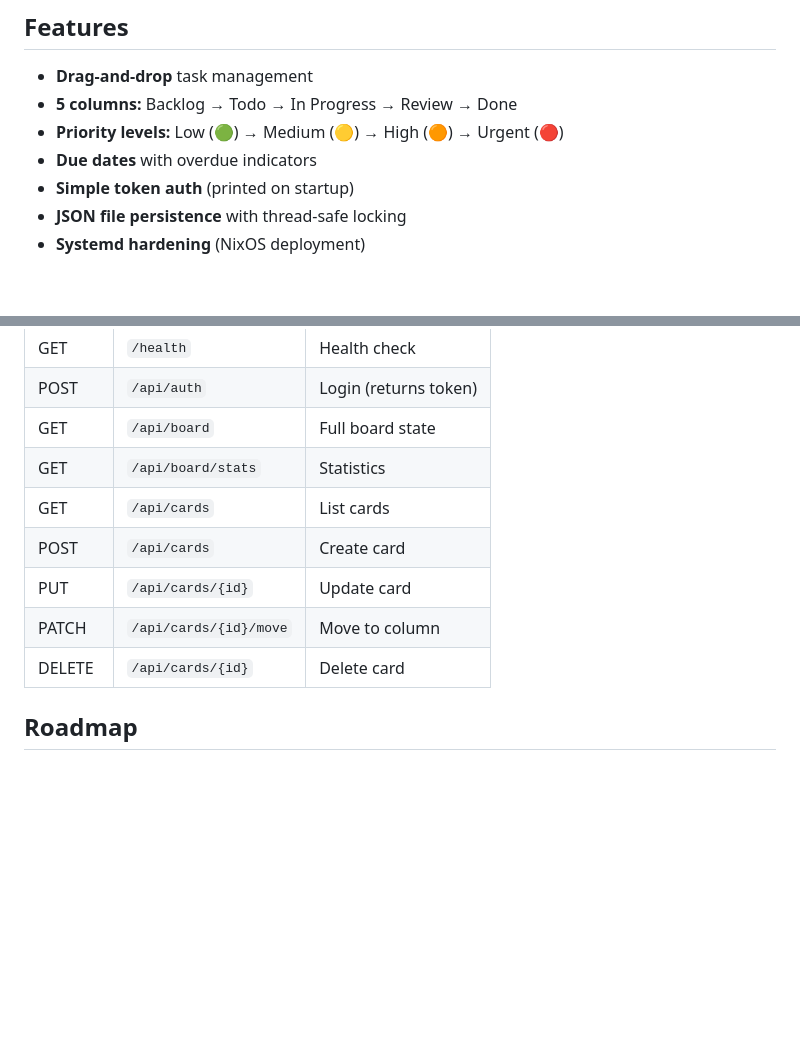
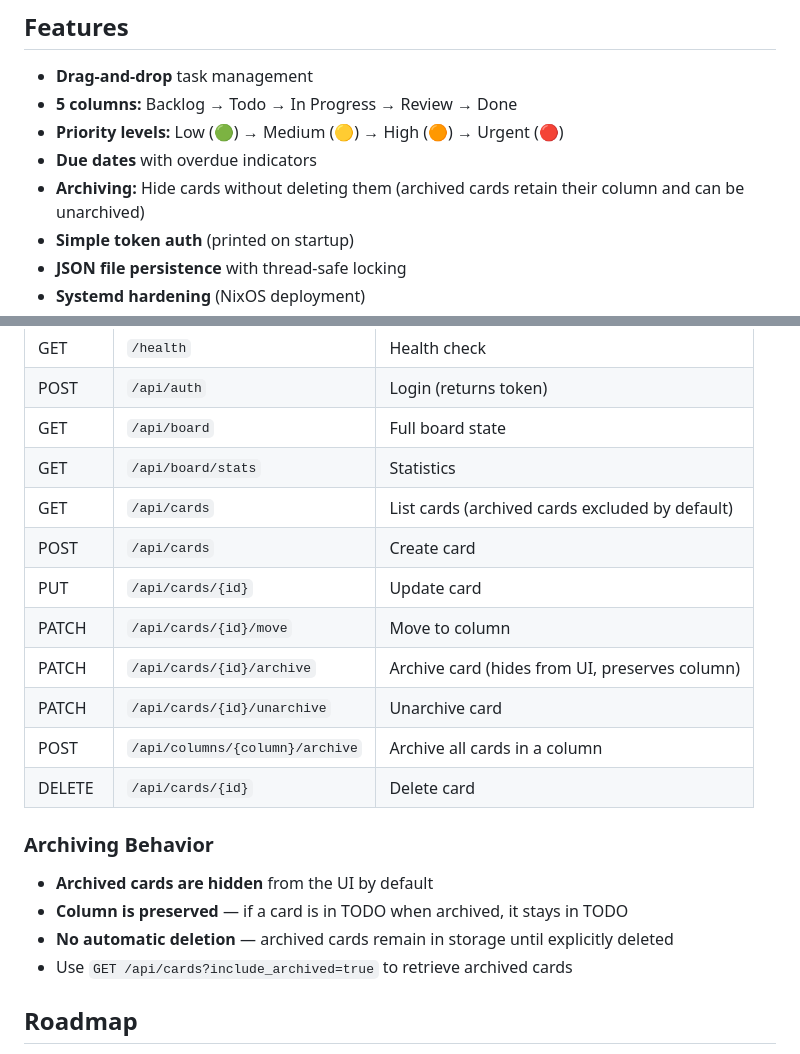
Before and after one commit to orveth/blaze, a Markdown page: README.md, 2 parts joined by grey strips. Drawn GitHub-style; blank space fills up the shorter version.

Commit message:
docs: add archiving behavior documentation

```diff
--- a/README.md
+++ b/README.md
@@ -120,6 +120,7 @@ blaze/
 - **5 columns:** Backlog → Todo → In Progress → Review → Done
 - **Priority levels:** Low (🟢) → Medium (🟡) → High (🟠) → Urgent (🔴)
 - **Due dates** with overdue indicators
+- **Archiving:** Hide cards without deleting them (archived cards retain their column and can be unarchived)
 - **Simple token auth** (printed on startup)
 - **JSON file persistence** with thread-safe locking
 - **Systemd hardening** (NixOS deployment)
@@ -135,11 +136,21 @@ All endpoints (except `/health` and auth) require `Authorization: Bearer <token>
 | POST | `/api/auth` | Login (returns token) |
 | GET | `/api/board` | Full board state |
 | GET | `/api/board/stats` | Statistics |
-| GET | `/api/cards` | List cards |
+| GET | `/api/cards` | List cards (archived cards excluded by default) |
 | POST | `/api/cards` | Create card |
 | PUT | `/api/cards/{id}` | Update card |
 | PATCH | `/api/cards/{id}/move` | Move to column |
+| PATCH | `/api/cards/{id}/archive` | Archive card (hides from UI, preserves column) |
+| PATCH | `/api/cards/{id}/unarchive` | Unarchive card |
+| POST | `/api/columns/{column}/archive` | Archive all cards in a column |
 | DELETE | `/api/cards/{id}` | Delete card |
+
+### Archiving Behavior
+
+- **Archived cards are hidden** from the UI by default
+- **Column is preserved** — if a card is in TODO when archived, it stays in TODO
+- **No automatic deletion** — archived cards remain in storage until explicitly deleted
+- Use `GET /api/cards?include_archived=true` to retrieve archived cards
 
 ## Roadmap
 
```
